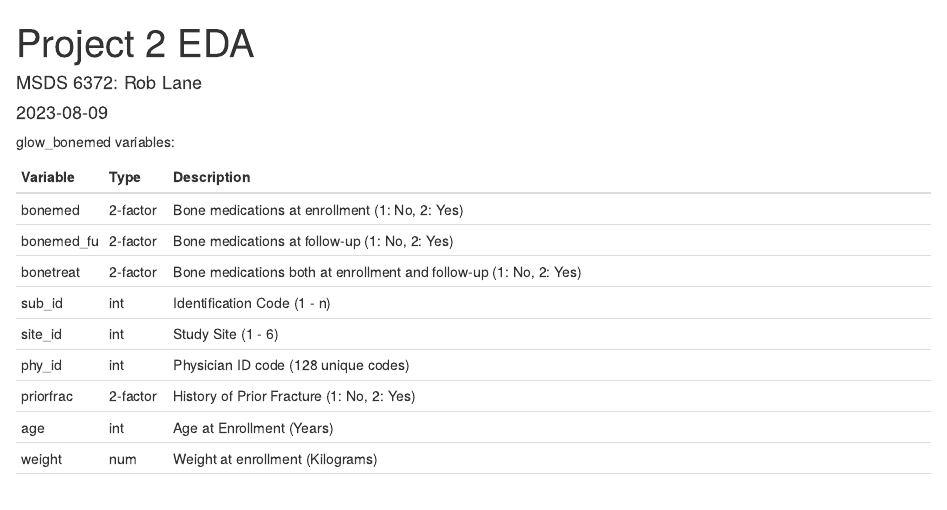
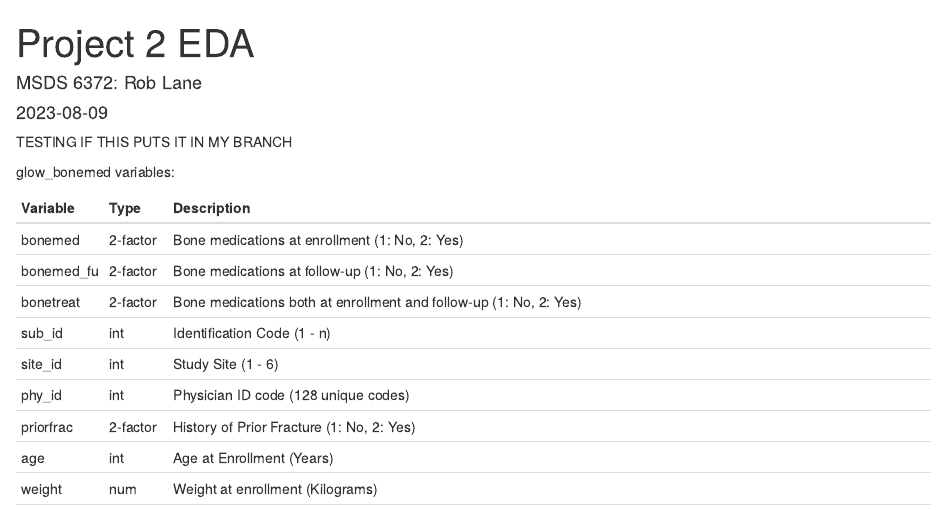
Before and after one commit to RL-Lane/DS6372-P2, an R Markdown document (Rob-EDA1.Rmd): the page in a window 1100 px wide, from its top. Rendered offline with R 4.5, knitr and Pandoc, with nearby package versions; some code elsewhere in the file could not run offline; common packages that the code uses without loading them are loaded.

Commit message:
Testing if I am checking out the file correctly

````diff
--- a/Rob-EDA1.Rmd
+++ b/Rob-EDA1.Rmd
@@ -7,6 +7,7 @@ output:
     df_print: paged
 ---
 
+TESTING IF THIS PUTS IT IN MY BRANCH
 ```{r setup, include=FALSE}
 knitr::opts_chunk$set(echo = F)
 ```
````
